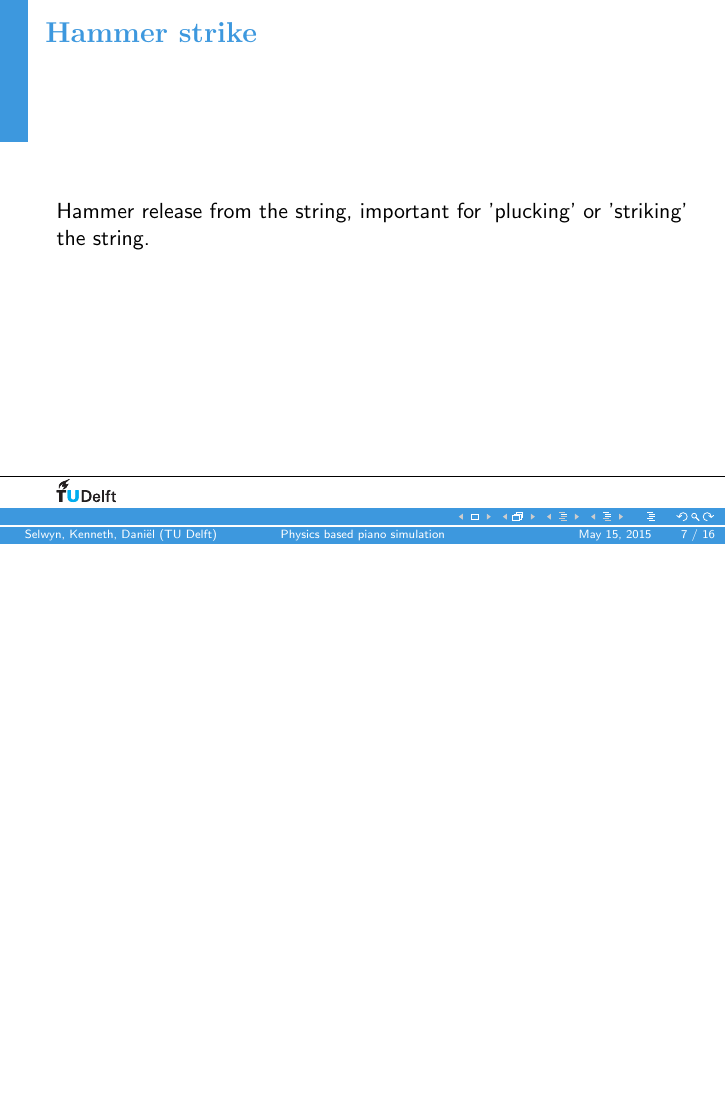
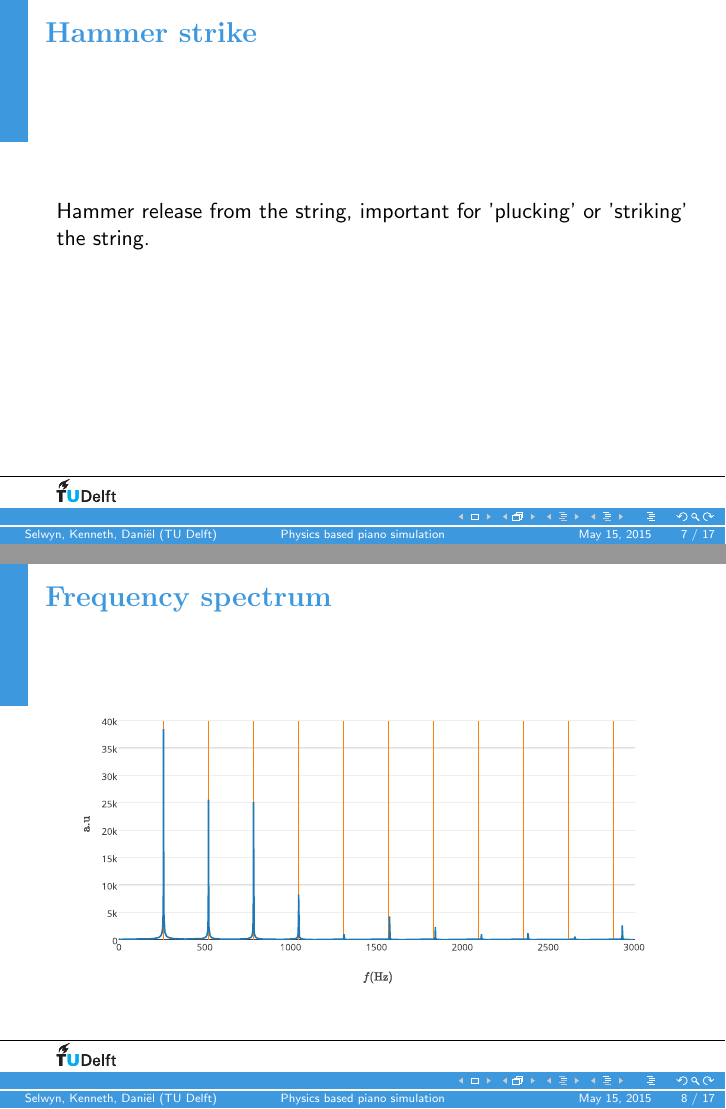
Before and after one commit to danielbouman/iccp-presentation-assignment-4, LaTeX slides (presentation.tex): page 7 of 16 before the commit and pages 7 and 8 of 17 after it, the two joined at a grey line, the shorter picture padded with empty space. Compiled offline with pdfLaTeX.

Commit message:
Updates from ShareLaTeX

```diff
--- a/presentation.tex
+++ b/presentation.tex
@@ -94,6 +94,13 @@ Hammer release from the string, important for 'plucking' or 'striking' the strin
 \end{frame}
 
 
+\begin{frame}\frametitle{Frequency spectrum}
+\begin{minipage}{1\textwidth}
+		% insert picture (pdf file)
+		\includegraphics[width=\textwidth]{images/freq.pdf}
+	\end{minipage}
+\end{frame}
+
 \begin{frame}\frametitle{Damper simulation}
 Cutoff sounds unnatural
 \end{frame}
```
